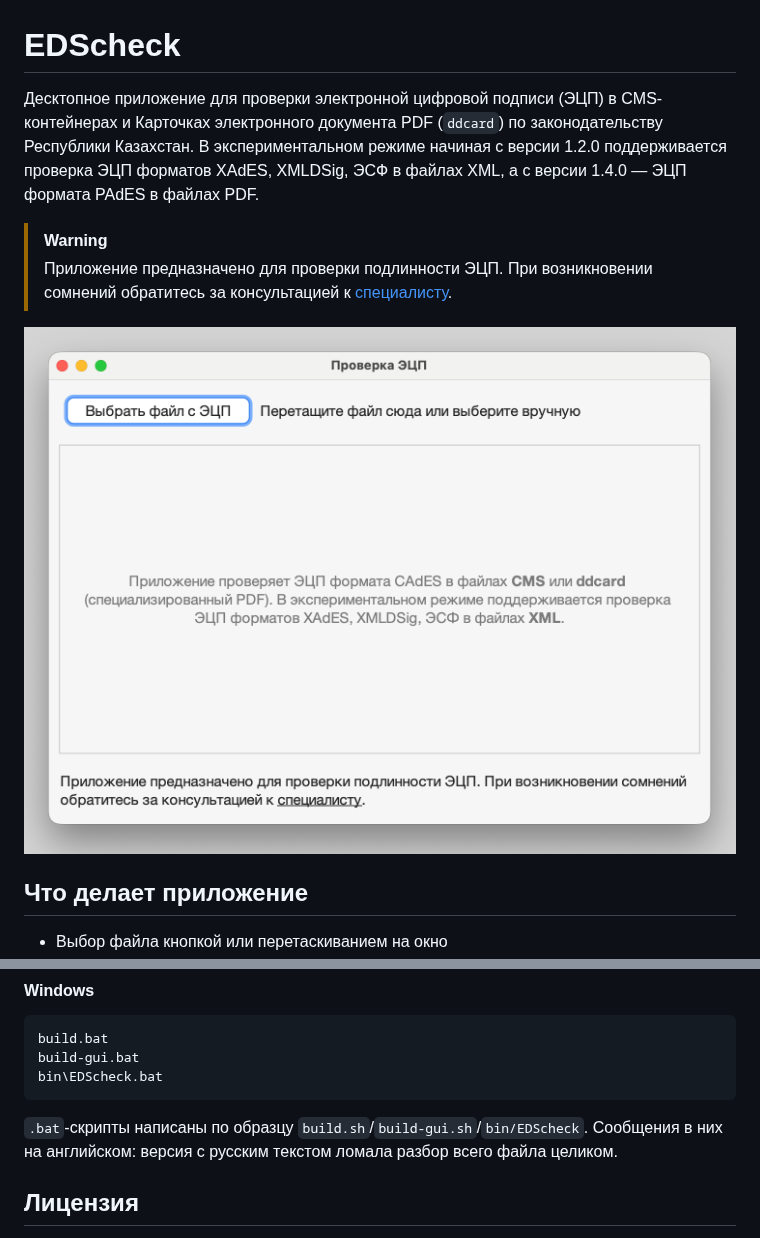
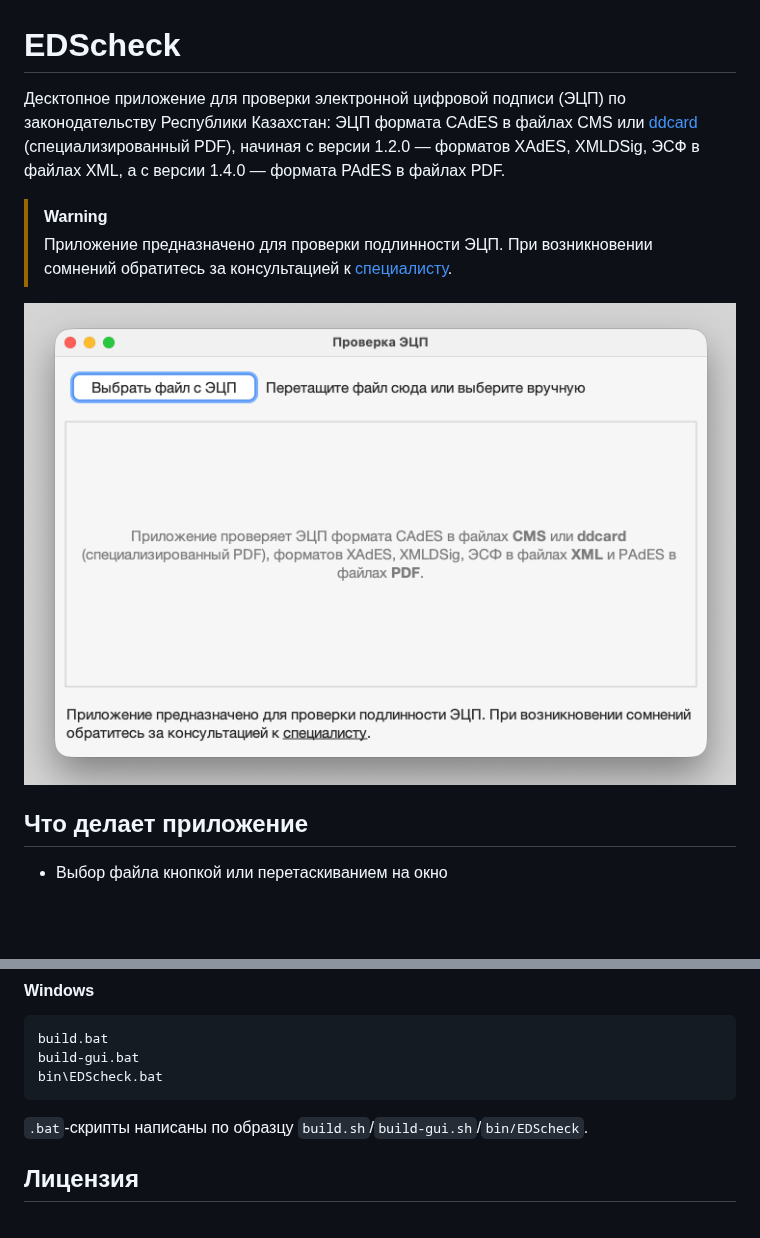
Before and after one commit to vturekhanov/edscheck-desktop, a Markdown page: README.md, 2 parts joined by grey strips. Drawn GitHub-style; pictures changed too: assets/screenshot-light.png; blank space fills up the shorter version.

````diff
--- a/README.md
+++ b/README.md
@@ -1,6 +1,6 @@
 # EDScheck
 
-Десктопное приложение для проверки электронной цифровой подписи (ЭЦП) в CMS-контейнерах и Карточках электронного документа PDF (`ddcard`) по законодательству Республики Казахстан. В экспериментальном режиме начиная с версии 1.2.0 поддерживается проверка ЭЦП форматов XAdES, XMLDSig, ЭСФ в файлах XML, а с версии 1.4.0 — ЭЦП формата PAdES в файлах PDF.
+Десктопное приложение для проверки электронной цифровой подписи (ЭЦП) по законодательству Республики Казахстан: ЭЦП формата CAdES в файлах CMS или [ddcard](https://github.com/kaarkz/ddcard) (специализированный PDF), начиная с версии 1.2.0 — форматов XAdES, XMLDSig, ЭСФ в файлах XML, а с версии 1.4.0 — формата PAdES в файлах PDF.
 
 > [!WARNING]
 > Приложение предназначено для проверки подлинности ЭЦП. При возникновении сомнений обратитесь за консультацией к [специалисту](https://sigex.kz/blog/2021-01-25-digital-signatures-in-courts/#where-to-find-experts).
@@ -174,7 +174,7 @@ build-gui.bat
 bin\EDScheck.bat
 ```
 
-`.bat`-скрипты  написаны по образцу `build.sh`/`build-gui.sh`/`bin/EDScheck`. Сообщения в них на английском: версия с русским текстом ломала разбор всего файла целиком.
+`.bat`-скрипты написаны по образцу `build.sh`/`build-gui.sh`/`bin/EDScheck`.
 
 ## Лицензия
 
````
Also changed, not shown: assets/screenshot-dark.png.
